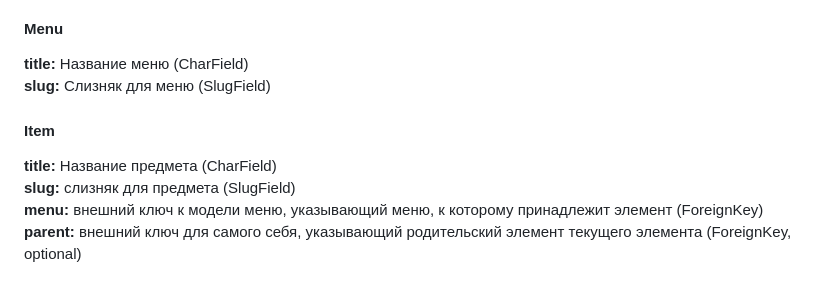
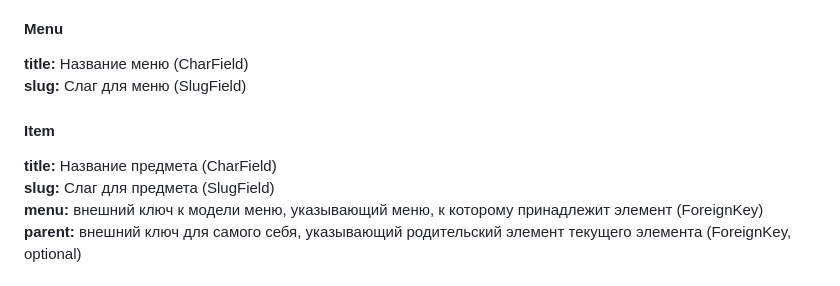
Before and after one commit to Laziz6066/tree_menu, a Markdown page: README.md, the part around the change. GitHub-like rendering.

```diff
--- a/README.md
+++ b/README.md
@@ -31,10 +31,10 @@
 ### Модели
 #### Menu
 **title:** Название меню (CharField)\
-**slug:** Слизняк для меню (SlugField)
+**slug:** Слаг для меню (SlugField)
 #### Item
 **title:** Название предмета (CharField)\
-**slug:** слизняк для предмета (SlugField)\
+**slug:** Слаг для предмета (SlugField)\
 **menu:** внешний ключ к модели меню, указывающий меню, к которому принадлежит элемент (ForeignKey)\
 **parent:** внешний ключ для самого себя, указывающий родительский элемент текущего элемента (ForeignKey, optional)
 
```
